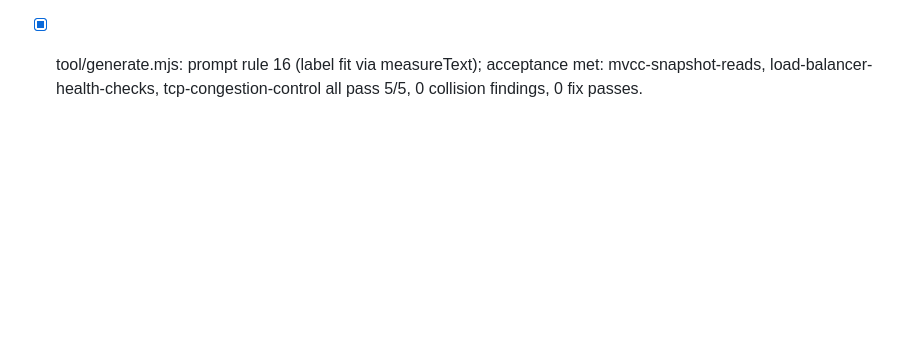
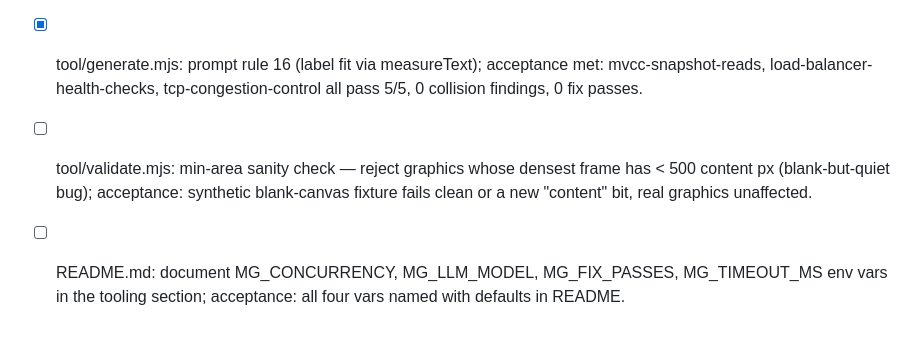
Before and after one commit to theodufort/motion-graphics, a Markdown page: IMPROVEMENTS.md, the part around the change. Drawn GitHub-style; blank space fills up the shorter version.

Commit message:
backlog: min-area check + env var docs

```diff
--- a/IMPROVEMENTS.md
+++ b/IMPROVEMENTS.md
@@ -54,3 +54,10 @@
 - [x] tool/generate.mjs: prompt rule 16 (label fit via measureText);
   acceptance met: mvcc-snapshot-reads, load-balancer-health-checks,
   tcp-congestion-control all pass 5/5, 0 collision findings, 0 fix passes.
+- [ ] tool/validate.mjs: min-area sanity check — reject graphics whose
+  densest frame has < 500 content px (blank-but-quiet bug);
+  acceptance: synthetic blank-canvas fixture fails clean or a new
+  "content" bit, real graphics unaffected.
+- [ ] README.md: document MG_CONCURRENCY, MG_LLM_MODEL, MG_FIX_PASSES,
+  MG_TIMEOUT_MS env vars in the tooling section;
+  acceptance: all four vars named with defaults in README.
```
